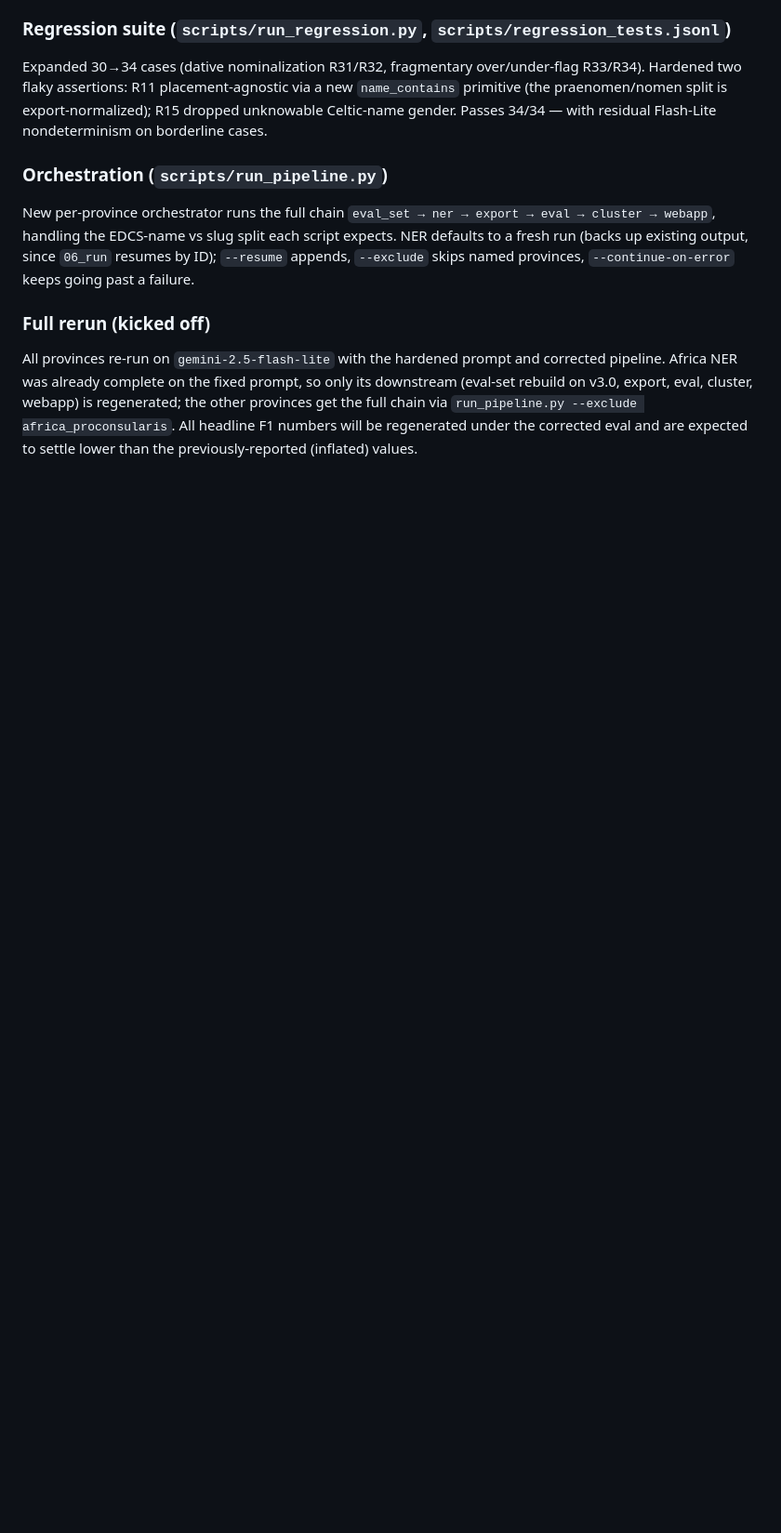
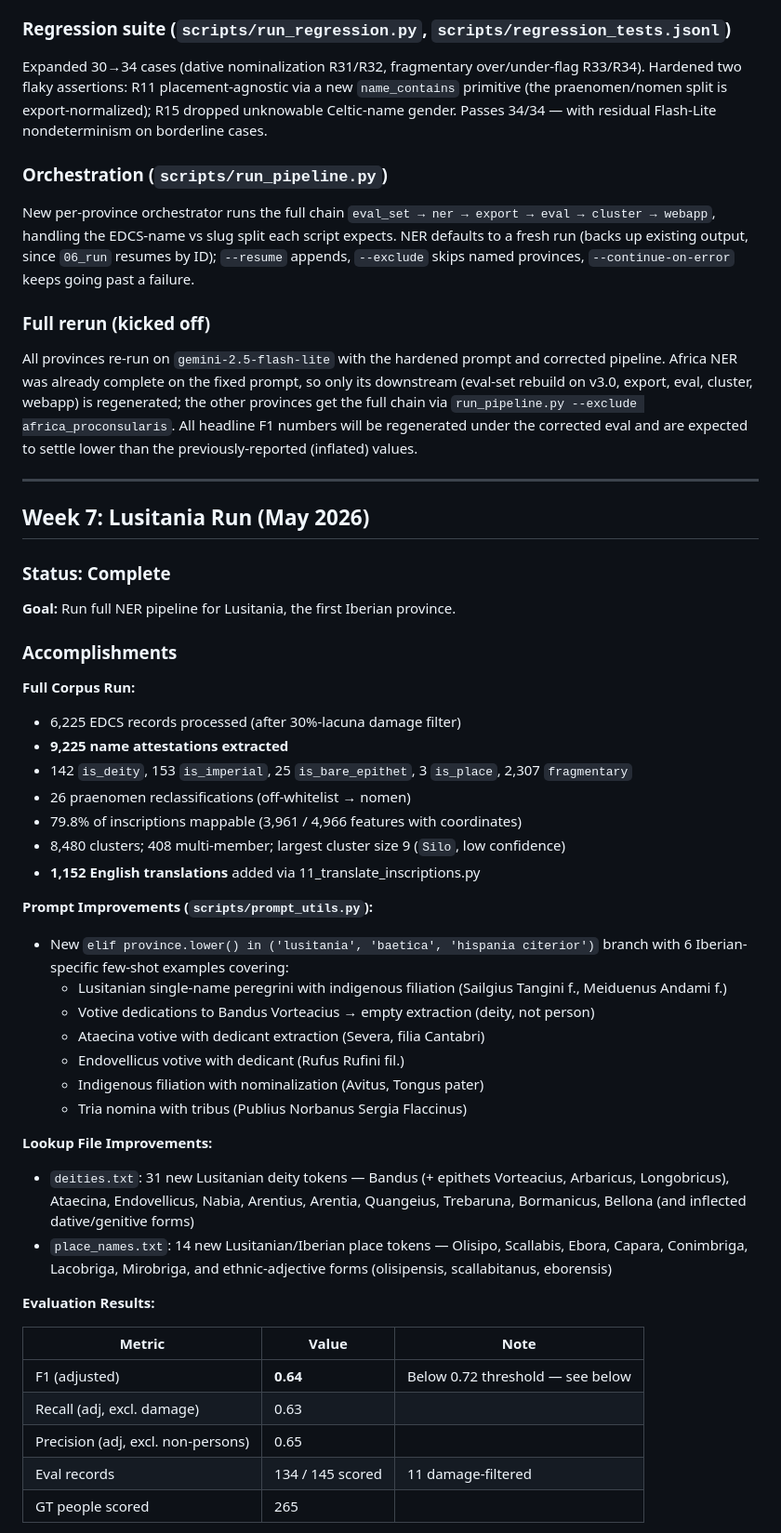
Before and after one commit to metiscus/roman-names, a Markdown page: PROGRESS.md, the part around one of its changes. Shown at 93% size. Drawn GitHub-style; blank space fills up the shorter version.

Commit message:
docs: record Lusitania run results and F1 analysis in PROGRESS.md

```diff
--- a/PROGRESS.md
+++ b/PROGRESS.md
@@ -551,3 +551,46 @@ New per-province orchestrator runs the full chain `eval_set → ner → export
 ### Full rerun (kicked off)
 
 All provinces re-run on `gemini-2.5-flash-lite` with the hardened prompt and corrected pipeline. Africa NER was already complete on the fixed prompt, so only its downstream (eval-set rebuild on v3.0, export, eval, cluster, webapp) is regenerated; the other provinces get the full chain via `run_pipeline.py --exclude africa_proconsularis`. All headline F1 numbers will be regenerated under the corrected eval and are expected to settle lower than the previously-reported (inflated) values.
+
+---
+
+## Week 7: Lusitania Run (May 2026)
+
+### Status: Complete
+
+**Goal:** Run full NER pipeline for Lusitania, the first Iberian province.
+
+### Accomplishments
+
+**Full Corpus Run:**
+- 6,225 EDCS records processed (after 30%-lacuna damage filter)
+- **9,225 name attestations extracted**
+- 142 `is_deity`, 153 `is_imperial`, 25 `is_bare_epithet`, 3 `is_place`, 2,307 `fragmentary`
+- 26 praenomen reclassifications (off-whitelist → nomen)
+- 79.8% of inscriptions mappable (3,961 / 4,966 features with coordinates)
+- 8,480 clusters; 408 multi-member; largest cluster size 9 (`Silo`, low confidence)
+- **1,152 English translations** added via 11_translate_inscriptions.py
+
+**Prompt Improvements (`scripts/prompt_utils.py`):**
+- New `elif province.lower() in ('lusitania', 'baetica', 'hispania citerior')` branch with 6 Iberian-specific few-shot examples covering:
+  - Lusitanian single-name peregrini with indigenous filiation (Sailgius Tangini f., Meiduenus Andami f.)
+  - Votive dedications to Bandus Vorteacius → empty extraction (deity, not person)
+  - Ataecina votive with dedicant extraction (Severa, filia Cantabri)
+  - Endovellicus votive with dedicant (Rufus Rufini fil.)
+  - Indigenous filiation with nominalization (Avitus, Tongus pater)
+  - Tria nomina with tribus (Publius Norbanus Sergia Flaccinus)
+
+**Lookup File Improvements:**
+- `deities.txt`: 31 new Lusitanian deity tokens — Bandus (+ epithets Vorteacius, Arbaricus, Longobricus), Ataecina, Endovellicus, Nabia, Arentius, Arentia, Quangeius, Trebaruna, Bormanicus, Bellona (and inflected dative/genitive forms)
+- `place_names.txt`: 14 new Lusitanian/Iberian place tokens — Olisipo, Scallabis, Ebora, Capara, Conimbriga, Lacobriga, Mirobriga, and ethnic-adjective forms (olisipensis, scallabitanus, eborensis)
+
+**Evaluation Results:**
+
+| Metric | Value | Note |
+|--------|-------|-------|
+| F1 (adjusted) | **0.64** | Below 0.72 threshold — see below |
+| Recall (adj, excl. damage) | 0.63 | |
+| Precision (adj, excl. non-persons) | 0.65 | |
+| Eval records | 134 / 145 scored | 11 damage-filtered |
+| GT people scored | 265 | |
+
```
Also changed, not shown: other parts of PROGRESS.md (+16 -0 lines).
